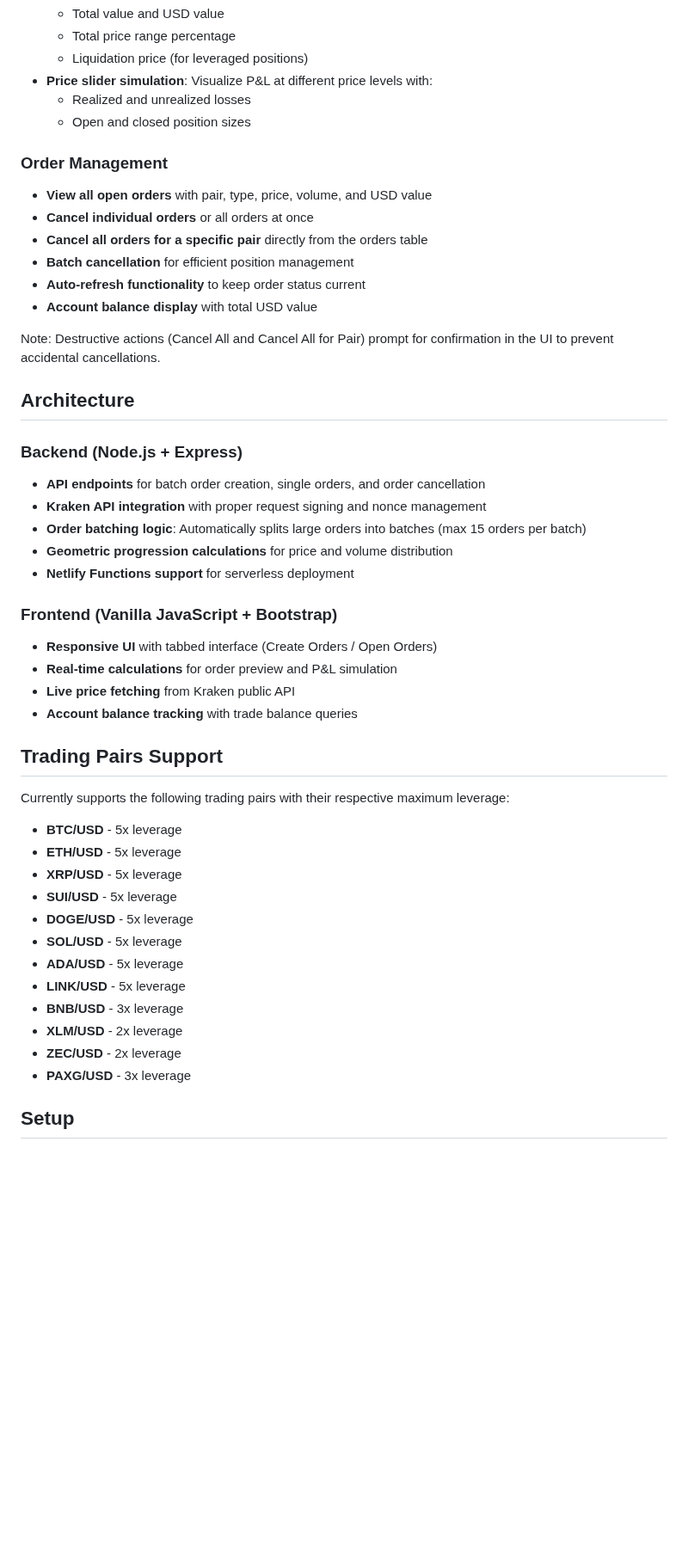
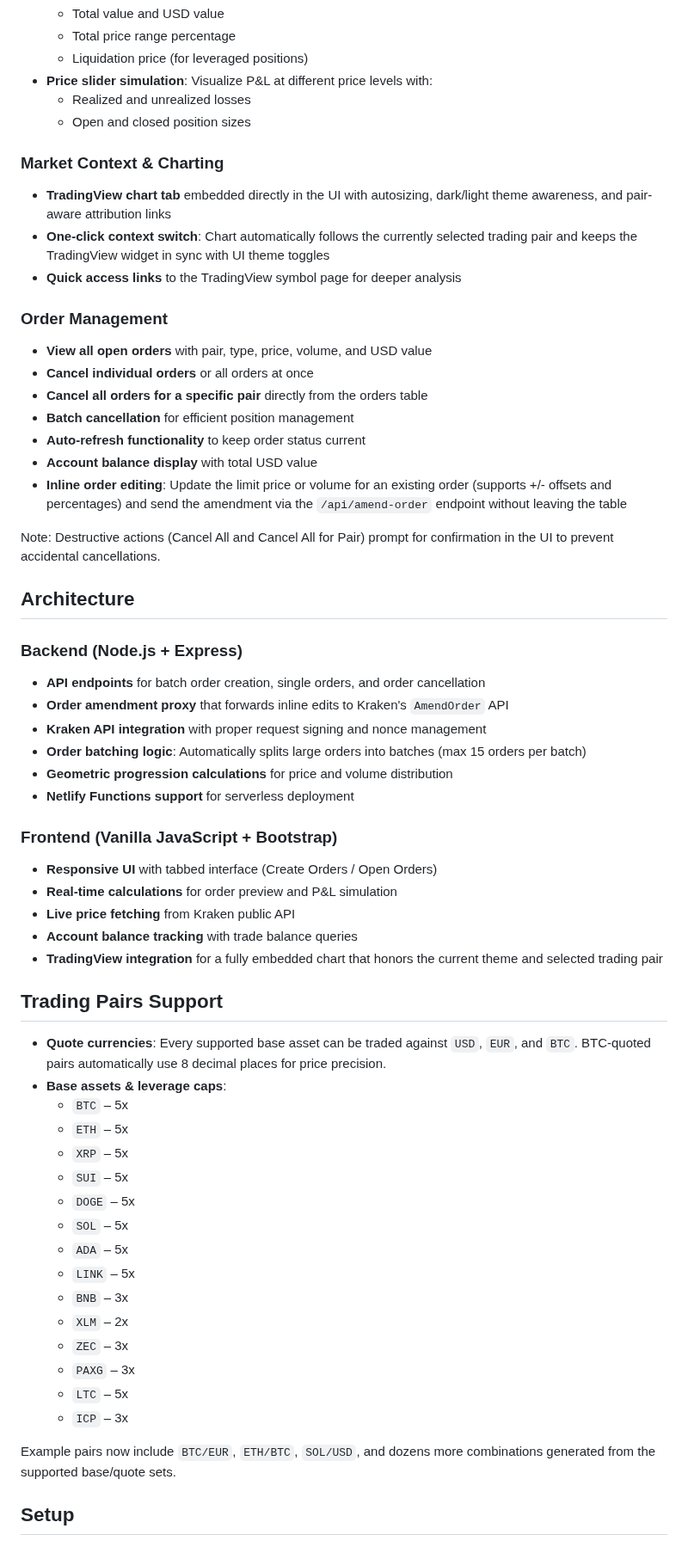
Before and after one commit to benjamin-lindenbauer/kraken-batch-orders, a Markdown page: README.md, the part around one of its changes. Shown at 86% size. Rendered like a GitHub page; blank space fills up the shorter version.

```diff
--- a/README.md
+++ b/README.md
@@ -31,6 +32,11 @@ A web application for creating and managing batch orders on Kraken (spot/margin)
   - Realized and unrealized losses
   - Open and closed position sizes
 
+### Market Context & Charting
+- **TradingView chart tab** embedded directly in the UI with autosizing, dark/light theme awareness, and pair-aware attribution links
+- **One-click context switch**: Chart automatically follows the currently selected trading pair and keeps the TradingView widget in sync with UI theme toggles
+- **Quick access links** to the TradingView symbol page for deeper analysis
+
 ### Order Management
 - **View all open orders** with pair, type, price, volume, and USD value
 - **Cancel individual orders** or all orders at once
@@ -38,6 +44,7 @@ A web application for creating and managing batch orders on Kraken (spot/margin)
 - **Batch cancellation** for efficient position management
 - **Auto-refresh functionality** to keep order status current
 - **Account balance display** with total USD value
+- **Inline order editing**: Update the limit price or volume for an existing order (supports +/- offsets and percentages) and send the amendment via the `/api/amend-order` endpoint without leaving the table
 
 Note: Destructive actions (Cancel All and Cancel All for Pair) prompt for confirmation in the UI to prevent accidental cancellations.
 
@@ -45,6 +52,7 @@ Note: Destructive actions (Cancel All and Cancel All for Pair) prompt for confir
 
 ### Backend (Node.js + Express)
 - **API endpoints** for batch order creation, single orders, and order cancellation
+- **Order amendment proxy** that forwards inline edits to Kraken's `AmendOrder` API
 - **Kraken API integration** with proper request signing and nonce management
 - **Order batching logic**: Automatically splits large orders into batches (max 15 orders per batch)
 - **Geometric progression calculations** for price and volume distribution
@@ -55,22 +63,28 @@ Note: Destructive actions (Cancel All and Cancel All for Pair) prompt for confir
 - **Real-time calculations** for order preview and P&L simulation
 - **Live price fetching** from Kraken public API
 - **Account balance tracking** with trade balance queries
+- **TradingView integration** for a fully embedded chart that honors the current theme and selected trading pair
 
 ## Trading Pairs Support
 
-Currently supports the following trading pairs with their respective maximum leverage:
-- **BTC/USD** - 5x leverage
-- **ETH/USD** - 5x leverage
-- **XRP/USD** - 5x leverage
-- **SUI/USD** - 5x leverage
-- **DOGE/USD** - 5x leverage
-- **SOL/USD** - 5x leverage
-- **ADA/USD** - 5x leverage
-- **LINK/USD** - 5x leverage
-- **BNB/USD** - 3x leverage
-- **XLM/USD** - 2x leverage
-- **ZEC/USD** - 2x leverage
-- **PAXG/USD** - 3x leverage
+- **Quote currencies**: Every supported base asset can be traded against `USD`, `EUR`, and `BTC`. BTC-quoted pairs automatically use 8 decimal places for price precision.
+- **Base assets & leverage caps**:
+  - `BTC` – 5x
+  - `ETH` – 5x
+  - `XRP` – 5x
+  - `SUI` – 5x
+  - `DOGE` – 5x
+  - `SOL` – 5x
+  - `ADA` – 5x
+  - `LINK` – 5x
+  - `BNB` – 3x
+  - `XLM` – 2x
+  - `ZEC` – 3x
+  - `PAXG` – 3x
+  - `LTC` – 5x
+  - `ICP` – 3x
+
+Example pairs now include `BTC/EUR`, `ETH/BTC`, `SOL/USD`, and dozens more combinations generated from the supported base/quote sets.
 
 ## Setup
 
```
Also changed, not shown: other parts of README.md (+3 -0 lines).
